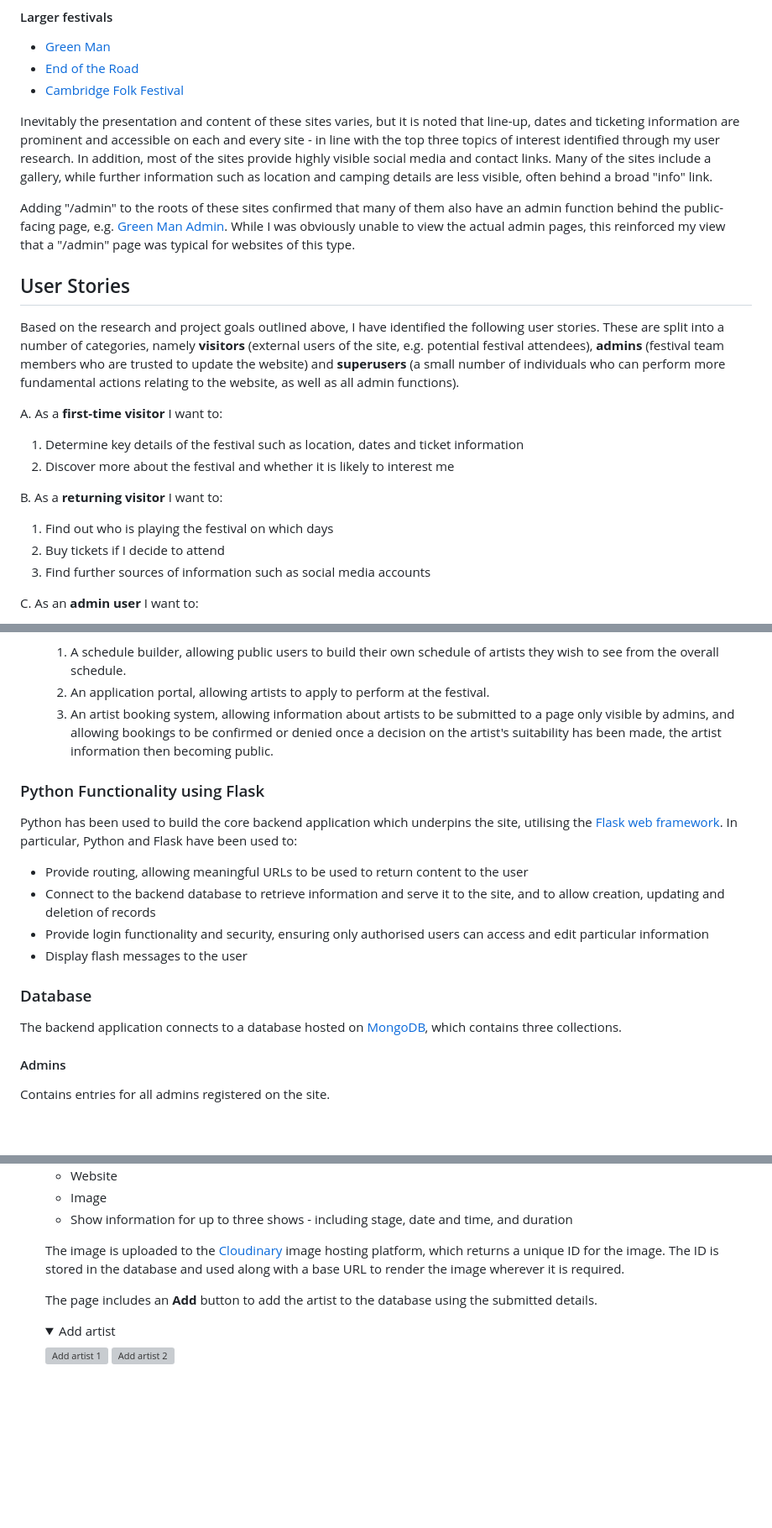
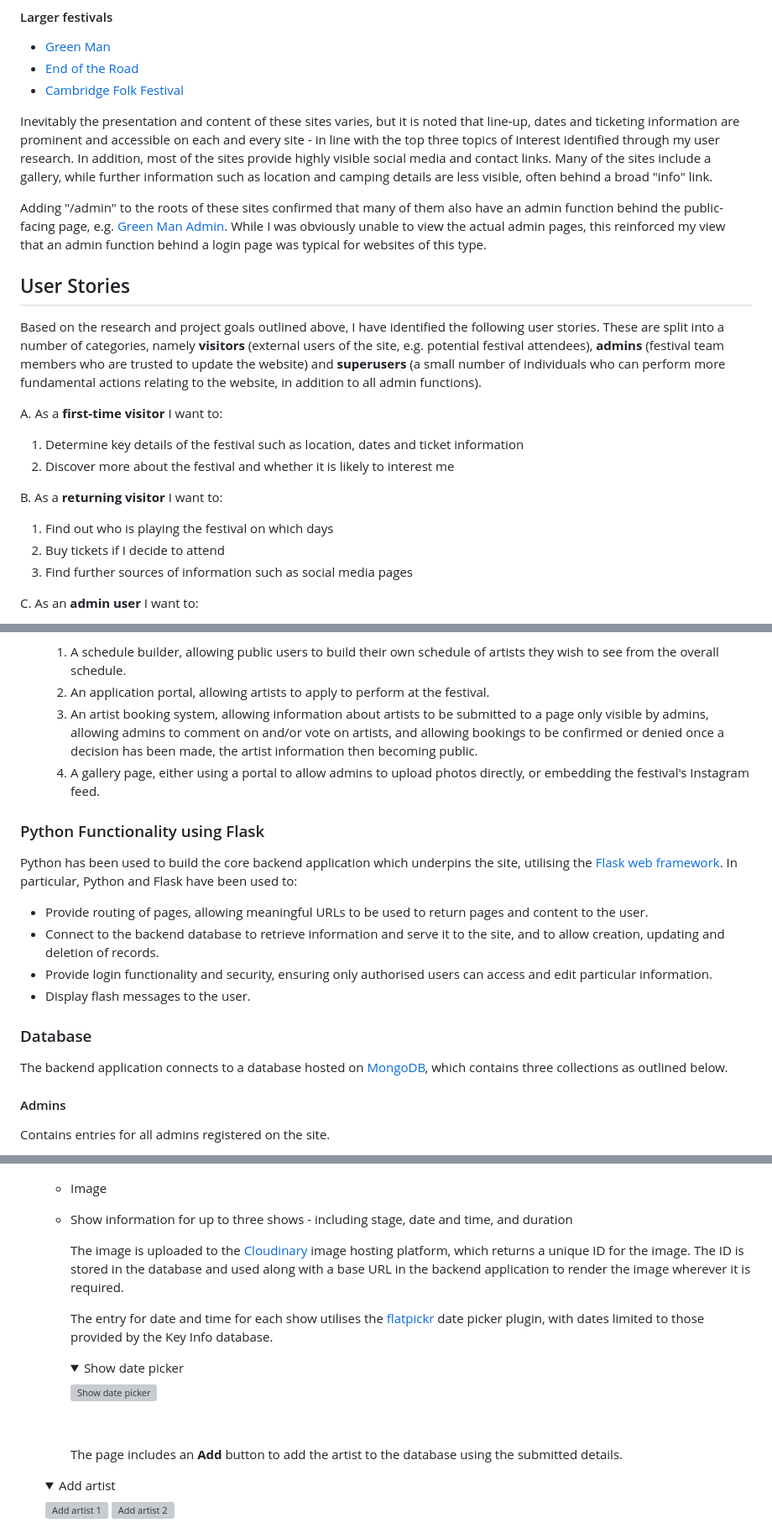
Before and after one commit to nicksmith100/mp3-fotl, a Markdown page: README.md, 3 parts joined by grey strips. Shown at 84% size. Drawn GitHub-style; folded sections open; blank space fills up the shorter version; grey boxes are pictures that could not be loaded.

Commit message:
Minor content and formatting changes to README

```diff
--- a/README.md
+++ b/README.md
@@ -95,11 +95,11 @@ To aid consideration of presentation and content, I also researched existing mus
 
 Inevitably the presentation and content of these sites varies, but it is noted that line-up, dates and ticketing information are prominent and accessible on each and every site - in line with the top three topics of interest identified through my user research. In addition, most of the sites provide highly visible social media and contact links. Many of the sites include a gallery, while further information such as location and camping details are less visible, often behind a broad "info" link.
 
-Adding "/admin" to the roots of these sites confirmed that many of them also have an admin function behind the public-facing page, e.g. [Green Man Admin](https://www.greenman.net/admin/). While I was obviously unable to view the actual admin pages, this reinforced my view that a "/admin" page was typical for websites of this type.
+Adding "/admin" to the roots of these sites confirmed that many of them also have an admin function behind the public-facing page, e.g. [Green Man Admin](https://www.greenman.net/admin/). While I was obviously unable to view the actual admin pages, this reinforced my view that an admin function behind a login page was typical for websites of this type.
 
 ## User Stories
 
-Based on the research and project goals outlined above, I have identified the following user stories. These are split into a number of categories, namely **visitors** (external users of the site, e.g. potential festival attendees), **admins** (festival team members who are trusted to update the website) and **superusers** (a small number of individuals who can perform more fundamental actions relating to the website, as well as all admin functions).
+Based on the research and project goals outlined above, I have identified the following user stories. These are split into a number of categories, namely **visitors** (external users of the site, e.g. potential festival attendees), **admins** (festival team members who are trusted to update the website) and **superusers** (a small number of individuals who can perform more fundamental actions relating to the website, in addition to all admin functions).
 
 A. As a **first-time visitor** I want to:
 1. Determine key details of the festival such as location, dates and ticket information
@@ -108,7 +108,7 @@ A. As a **first-time visitor** I want to:
 B. As a **returning visitor** I want to:
 1. Find out who is playing the festival on which days
 2. Buy tickets if I decide to attend
-3. Find further sources of information such as social media accounts
+3. Find further sources of information such as social media pages
 
 C. As an **admin user** I want to:
 1. Provide key information about the festival such as dates and ticket information
@@ -316,20 +315,21 @@ The Line-up page uses the [Masonry](https://masonry.desandro.com/) JavaScript gr
    To provide a better user experience and better meet the stated [Project Goals](#project-goals), the website also **could have**:
    1. A schedule builder, allowing public users to build their own schedule of artists they wish to see from the overall schedule.
    2. An application portal, allowing artists to apply to perform at the festival.
-   3. An artist booking system, allowing information about artists to be submitted to a page only visible by admins, and allowing bookings to be confirmed or denied once a decision on the artist's suitability has been made, the artist information then becoming public.
+   3. An artist booking system, allowing information about artists to be submitted to a page only visible by admins, allowing admins to comment on and/or vote on artists, and allowing bookings to be confirmed or denied once a decision has been made, the artist information then becoming public.
+   4. A gallery page, either using a portal to allow admins to upload photos directly, or embedding the festival's Instagram feed.
 
 ### Python Functionality using Flask
 
 Python has been used to build the core backend application which underpins the site, utilising the [Flask web framework](https://flask.palletsprojects.com/en/3.0.x/). In particular, Python and Flask have been used to:
 
-- Provide routing, allowing meaningful URLs to be used to return content to the user
-- Connect to the backend database to retrieve information and serve it to the site, and to allow creation, updating and deletion of records
-- Provide login functionality and security, ensuring only authorised users can access and edit particular information
-- Display flash messages to the user
+- Provide routing of pages, allowing meaningful URLs to be used to return pages and content to the user.
+- Connect to the backend database to retrieve information and serve it to the site, and to allow creation, updating and deletion of records.
+- Provide login functionality and security, ensuring only authorised users can access and edit particular information.
+- Display flash messages to the user.
 
 ### Database
 
-The backend application connects to a database hosted on [MongoDB](https://www.mongodb.com/), which contains three collections.
+The backend application connects to a database hosted on [MongoDB](https://www.mongodb.com/), which contains three collections as outlined below.
 
 #### Admins
 
@@ -587,9 +589,17 @@ While all the admin pages below are fully responsive, screenshots are shown in d
   - Image
   - Show information for up to three shows - including stage, date and time, and duration
 
-  The image is uploaded to the [Cloudinary](https://cloudinary.com/) image hosting platform, which returns a unique ID for the image. The ID is stored in the database and used along with a base URL to render the image wherever it is required.
+    The image is uploaded to the [Cloudinary](https://cloudinary.com/) image hosting platform, which returns a unique ID for the image. The ID is stored in the database and used along with a base URL in the backend application to render the image wherever it is required.
 
-  The page includes an **Add** button to add the artist to the database using the submitted details.
+    The entry for date and time for each show utilises the [flatpickr](#flatpickr) date picker plugin, with dates limited to those provided by the Key Info database.
+
+    <details><summary>Show date picker</summary>
+
+    ![Show date picker](readme_images/show_date.png)
+
+    </details><br>
+
+    The page includes an **Add** button to add the artist to the database using the submitted details.
 
   <details><summary>Add artist</summary>
 
```
Also changed, not shown: other parts of README.md (+66 -66 lines).
